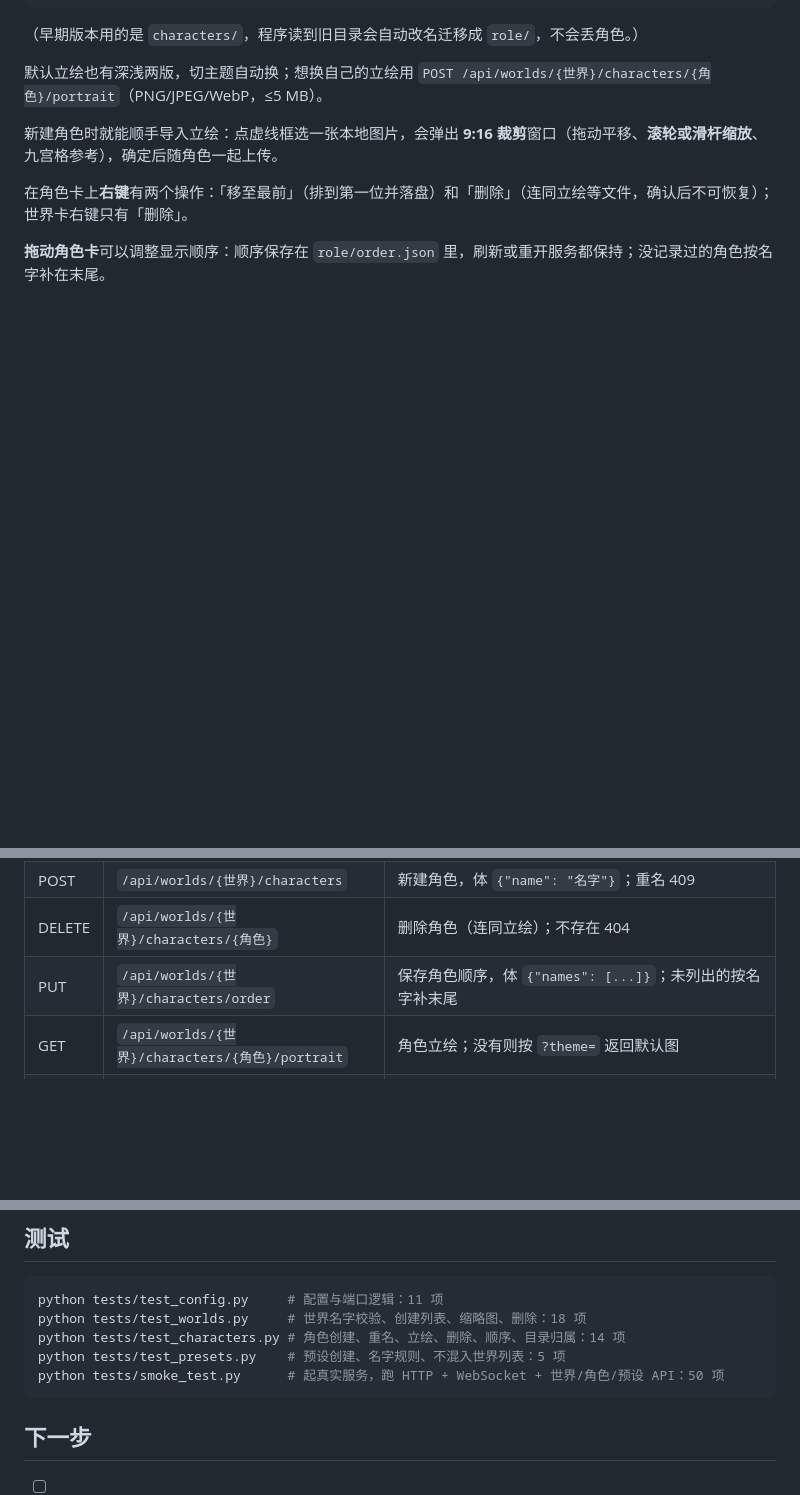
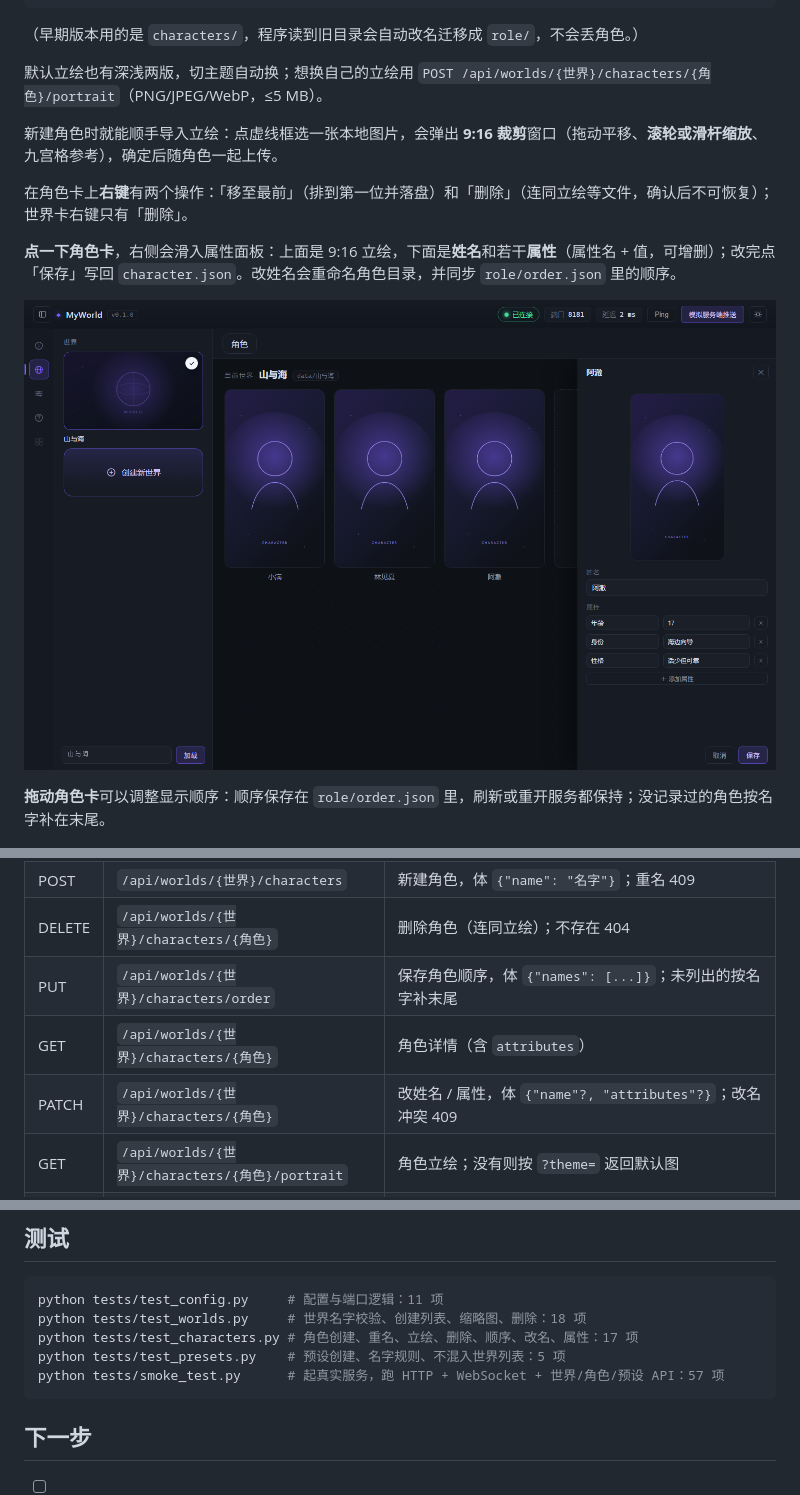
Before and after one commit to 3513534091/MyWorld, a Markdown page: README.md, 3 parts joined by grey strips. GitHub-like rendering; pictures changed too: docs/screenshot-character-panel.png (added); blank space fills up the shorter version.

````diff
--- a/README.md
+++ b/README.md
@@ -175,6 +175,10 @@ data/山与海/
 
 在角色卡上**右键**有两个操作：「移至最前」（排到第一位并落盘）和「删除」（连同立绘等文件，确认后不可恢复）；世界卡右键只有「删除」。
 
+**点一下角色卡**，右侧会滑入属性面板：上面是 9:16 立绘，下面是**姓名**和若干**属性**（属性名 + 值，可增删）；改完点「保存」写回 `character.json`。改姓名会重命名角色目录，并同步 `role/order.json` 里的顺序。
+
+![角色属性面板](docs/screenshot-character-panel.png)
+
 **拖动角色卡**可以调整显示顺序：顺序保存在 `role/order.json` 里，刷新或重开服务都保持；没记录过的角色按名字补在末尾。
 
 ![裁剪角色立绘](docs/screenshot-crop-portrait.png)
@@ -199,6 +203,8 @@ data/山与海/
 | POST | `/api/worlds/{世界}/characters` | 新建角色，体 `{"name": "名字"}`；重名 409 |
 | DELETE | `/api/worlds/{世界}/characters/{角色}` | 删除角色（连同立绘）；不存在 404 |
 | PUT | `/api/worlds/{世界}/characters/order` | 保存角色顺序，体 `{"names": [...]}`；未列出的按名字补末尾 |
+| GET | `/api/worlds/{世界}/characters/{角色}` | 角色详情（含 `attributes`） |
+| PATCH | `/api/worlds/{世界}/characters/{角色}` | 改姓名 / 属性，体 `{"name"?, "attributes"?}`；改名冲突 409 |
 | GET | `/api/worlds/{世界}/characters/{角色}/portrait` | 角色立绘；没有则按 `?theme=` 返回默认图 |
 | POST | `/api/worlds/{世界}/characters/{角色}/portrait` | 上传立绘（PNG/JPEG/WebP，≤5 MB） |
 | POST | `/api/demo/tick` | 向所有已连接页面广播一条事件（验证推送链路） |
@@ -264,9 +270,9 @@ myworld.config.example.json
 ```powershell
 python tests/test_config.py     # 配置与端口逻辑：11 项
 python tests/test_worlds.py     # 世界名字校验、创建列表、缩略图、删除：18 项
-python tests/test_characters.py # 角色创建、重名、立绘、删除、顺序、目录归属：14 项
+python tests/test_characters.py # 角色创建、重名、立绘、删除、顺序、改名、属性：17 项
 python tests/test_presets.py    # 预设创建、名字规则、不混入世界列表：5 项
-python tests/smoke_test.py      # 起真实服务，跑 HTTP + WebSocket + 世界/角色/预设 API：50 项
+python tests/smoke_test.py      # 起真实服务，跑 HTTP + WebSocket + 世界/角色/预设 API：57 项
 ```
 
 ## 下一步
````
Also changed, not shown: 7 other files.
